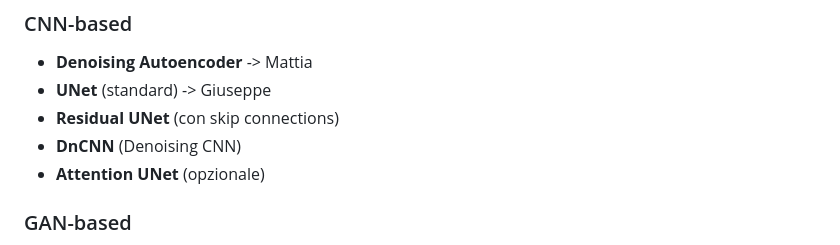
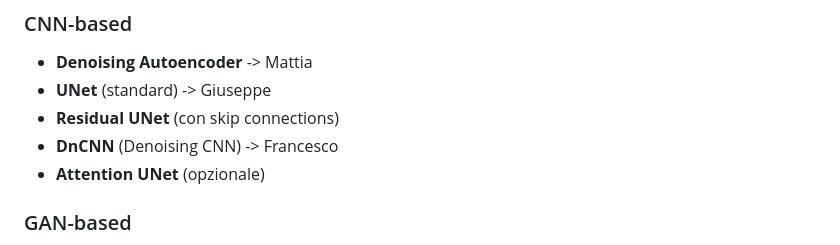
Before and after one commit to GiuseppeBellamacina/Image-Enhancement, a Markdown page: README.md, the part around the change. GitHub-like rendering.

Commit message:
docs(README): add contributor names for DnCNN model

```diff
--- a/README.md
+++ b/README.md
@@ -76,7 +76,7 @@ Saranno implementati diversi metodi di corruzione parametrizzabili:
 - **Denoising Autoencoder** -> Mattia
 - **UNet** (standard) -> Giuseppe
 - **Residual UNet** (con skip connections)
-- **DnCNN** (Denoising CNN)
+- **DnCNN** (Denoising CNN) -> Francesco
 - **Attention UNet** (opzionale)
 
 ### GAN-based
```
